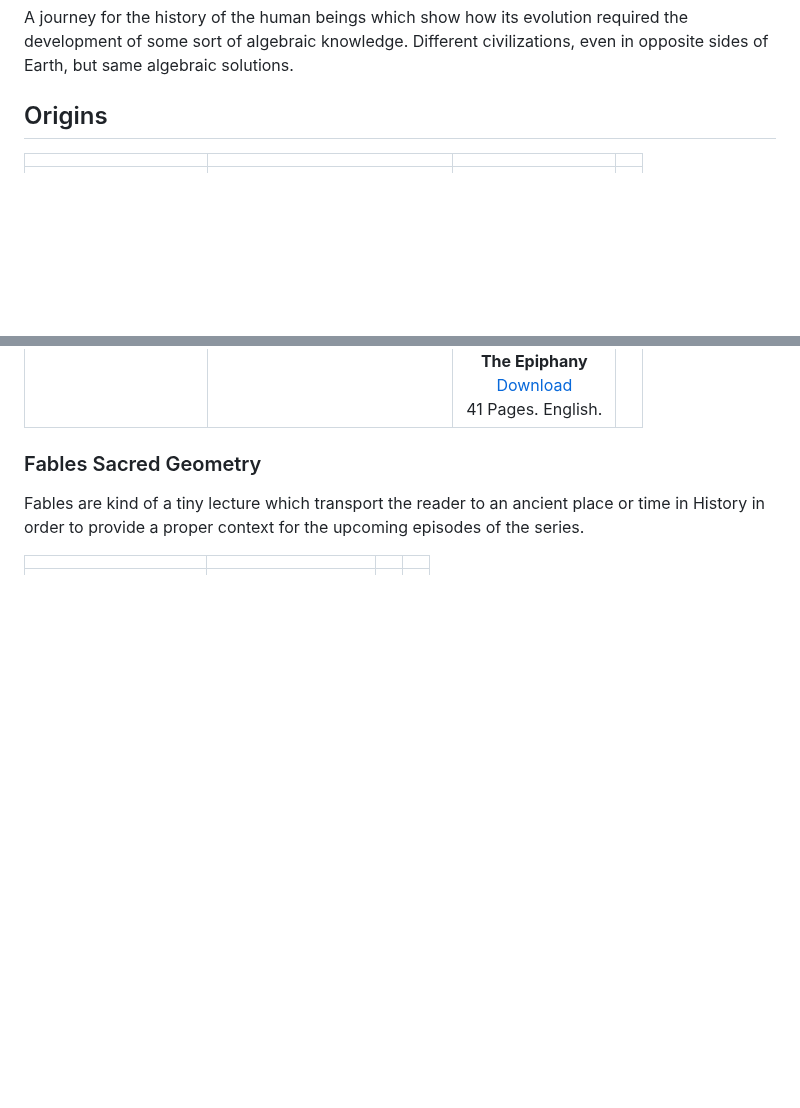
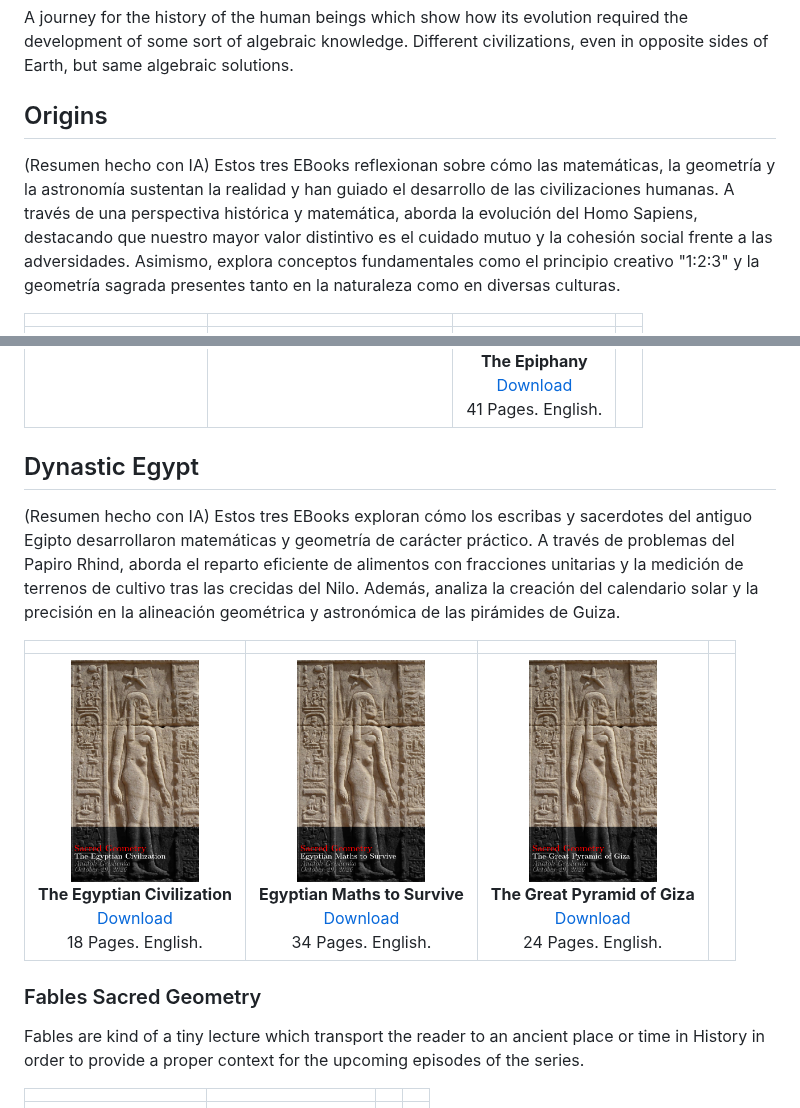
Before and after one commit to Anatoli-Grishenko/Alexandreia, a Markdown page: README.md, 2 parts joined by grey strips. GitHub-like rendering; pictures changed too: Pics/Egyptian_Civilization_US.jpg (added), Pics/Egyptian_Giza_US.jpg (added), Pics/Egyptian_Maths_US.jpg (added); blank space fills up the shorter version.

Commit message:
Egypt

```diff
--- a/README.md
+++ b/README.md
@@ -17,9 +17,20 @@ A journey for the history of the human beings which show how its evolution requi
 
 ## Origins
 
+(Resumen hecho con IA) Estos tres EBooks reflexionan sobre cómo las matemáticas, la geometría y la astronomía sustentan la realidad y han guiado el desarrollo de las civilizaciones humanas. A través de una perspectiva histórica y matemática, aborda la evolución del Homo Sapiens, destacando que nuestro mayor valor distintivo es el cuidado mutuo y la cohesión social frente a las adversidades. Asimismo, explora conceptos fundamentales como el principio creativo "1:2:3" y la geometría sagrada presentes tanto en la naturaleza como en diversas culturas.
+
 | | | | |
 | :---: |:---: |:---: |:---: |
 |<img src="Pics/Civilizations_US.jpg" width="128"/><br>**Human Civilizations**<br>[Download](https://github.com/Anatoli-Grishenko/Alexandreia/releases/download/The_Shelf/Civilizations_US.pdf)<br> 40 Pages. English.|<img src="Pics/Rising_US.jpg" width="128"/><br>**The Rising of Homo Sapiens**<br>[Download](https://github.com/Anatoli-Grishenko/Alexandreia/releases/download/The_Shelf/RisingSapiens_US.pdf)<br> 34 Pages. English.|<img src="Pics/Epiphany_US.jpg" width="128"/><br>**The Epiphany**<br>[Download](https://github.com/Anatoli-Grishenko/Alexandreia/releases/download/The_Shelf/TheEpiphany_US.pdf)<br> 41 Pages. English.||
+
+## Dynastic Egypt
+
+(Resumen hecho con IA) Estos tres EBooks exploran cómo los escribas y sacerdotes del antiguo Egipto desarrollaron matemáticas y geometría de carácter práctico. A través de problemas del Papiro Rhind, aborda el reparto eficiente de alimentos con fracciones unitarias y la medición de terrenos de cultivo tras las crecidas del Nilo. Además, analiza la creación del calendario solar y la precisión en la alineación geométrica y astronómica de las pirámides de Guiza.
+
+| | | | |
+| :---: |:---: |:---: |:---: |
+|<img src="Pics/Egyptian_Civilization_US.jpg" width="128"/><br>**The Egyptian Civilization**<br>[Download](https://github.com/Anatoli-Grishenko/Alexandreia/releases/download/The_Shelf/Egyptian_Civilizations_US_EBook.pdf)<br> 18 Pages. English.|<img src="Pics/Egyptian_Maths_US.jpg" width="128"/><br>**Egyptian Maths to Survive**<br>[Download](https://github.com/Anatoli-Grishenko/Alexandreia/releases/download/The_Shelf/Egyptian_Maths_US_EBook.pdf)<br> 34 Pages. English.|<img src="Pics/Egyptian_Giza_US.jpg" width="128"/><br>**The Great Pyramid of Giza**<br>[Download](https://giub.com/Anatoli-Grishenko/Alexandreia/releases/download/The_Shelf/Egypt_Giza_US_EBook.pdf)<br> 24 Pages. English.||
+
 
 ### Fables Sacred Geometry
 
```
